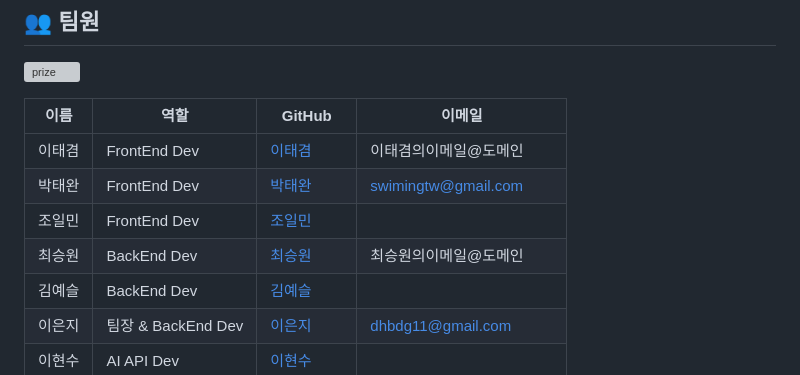
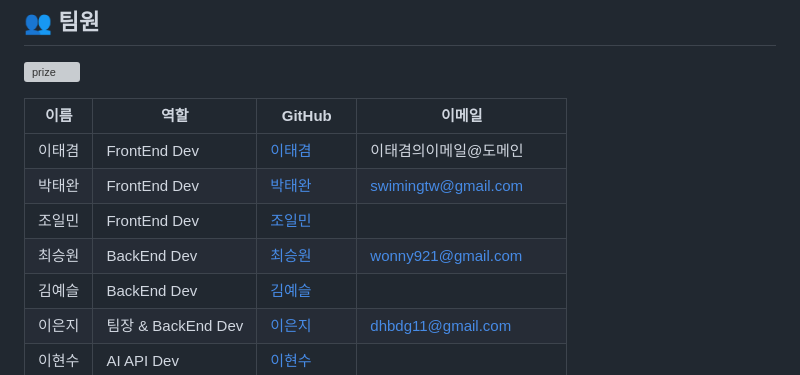
Before and after one commit to MetLife-Hackathon/MetLife-Hackathon, a Markdown page: README.md, the part around the change. Rendered like a GitHub page; grey boxes are pictures that could not be loaded.

```diff
--- a/README.md
+++ b/README.md
@@ -15,7 +15,7 @@
 | 이태겸 | FrontEnd Dev  | [이태겸](https://github.com/홍길동의GitHubID)  | 이태겸의이메일@도메인 |
 | 박태완 | FrontEnd Dev | [박태완](https://github.com/Taewan-P) | swimingtw@gmail.com |
 | 조일민 | FrontEnd Dev | [조일민]() |  |
-| 최승원 | BackEnd Dev | [최승원](https://github.com/김철수의GitHubID)  | 최승원의이메일@도메인 |
+| 최승원 | BackEnd Dev | [최승원](https://github.com/김철수의GitHubID)  | wonny921@gmail.com |
 | 김예슬 | BackEnd Dev | [김예슬]() |  |
 | 이은지 | 팀장 & BackEnd Dev | [이은지](https://github.com/spew11) | dhbdg11@gmail.com |
 | 이현수 | AI API Dev | [이현수]() |  |
```
